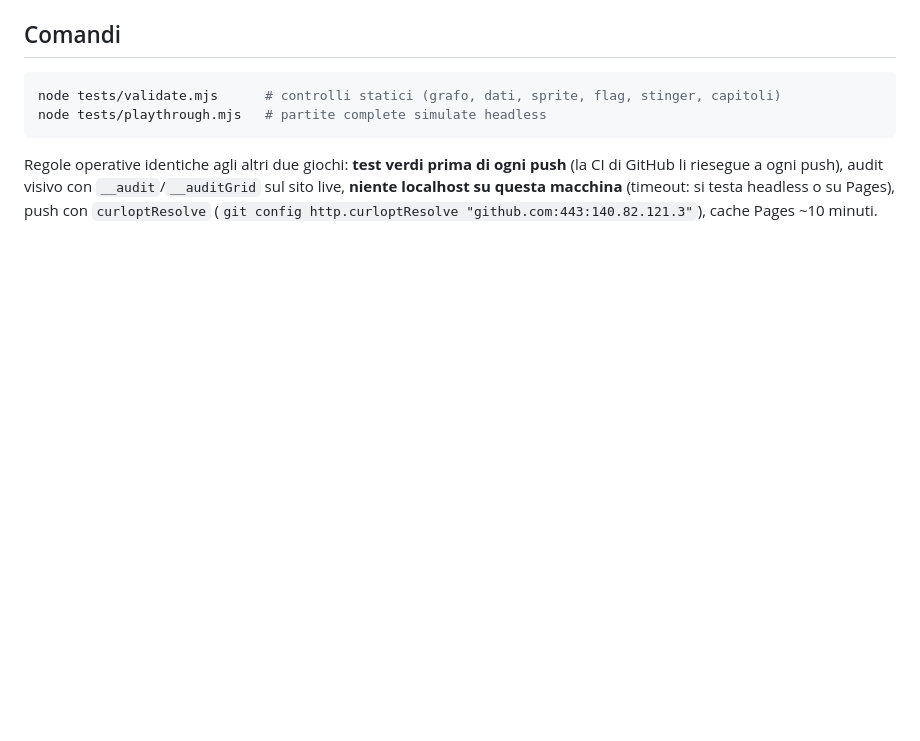
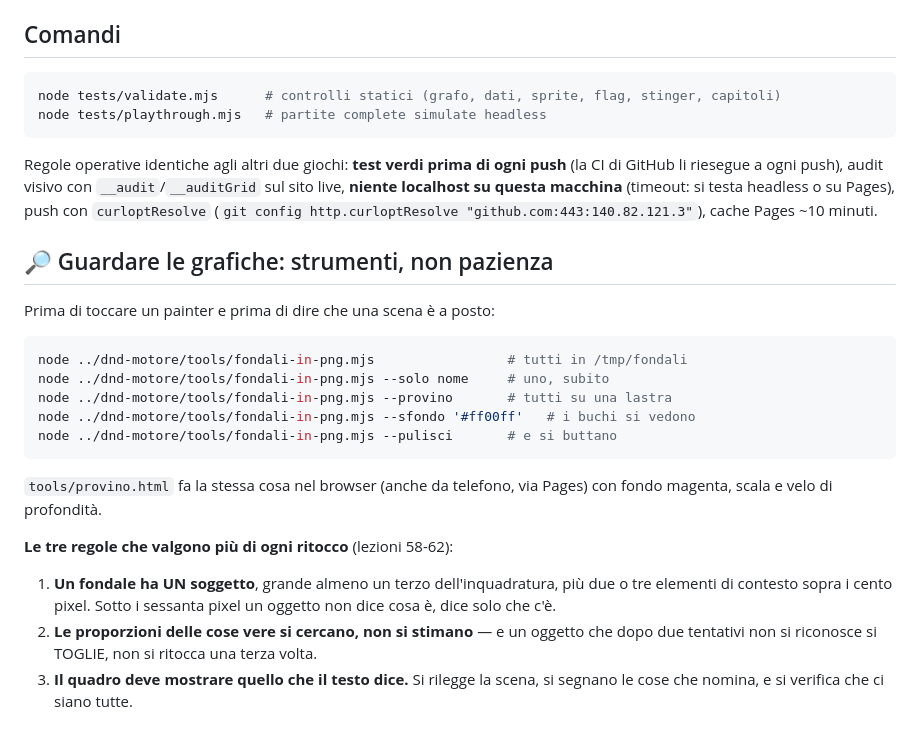
Before and after one commit to Galiv04/casa-che-non-finisce, a Markdown page: CLAUDE.md, the part around the change. Drawn GitHub-style; blank space fills up the shorter version.

Commit message:
In cima al CLAUDE.md: come si guardano i fondali
I comandi per rendere gli sfondi in PNG da Node (dnd-motore/tools/fondali-in-png.mjs) e
le tre regole che valgono piu di ogni ritocco, imparate a caro prezzo su una scena
rifatta quattro volte: un fondale ha UN soggetto grande almeno un terzo
dell'inquadratura (sotto i sessanta pixel un oggetto non dice cosa e, dice solo che
c'e); le proporzioni delle cose vere si cercano invece di stimarle, e un oggetto che
dopo due tentativi non si riconosce si TOGLIE; e il quadro deve mostrare quello che il
testo della scena dice.

Co-Authored-By: Claude Fable 5 <noreply@anthropic.com>

````diff
--- a/CLAUDE.md
+++ b/CLAUDE.md
@@ -65,3 +65,27 @@ Regole operative identiche agli altri due giochi: **test verdi prima di ogni pus
 li riesegue a ogni push), audit visivo con `__audit`/`__auditGrid` sul sito live, **niente localhost
 su questa macchina** (timeout: si testa headless o su Pages), push con `curloptResolve`
 (`git config http.curloptResolve "github.com:443:140.82.121.3"`), cache Pages ~10 minuti.
+
+## 🔎 Guardare le grafiche: strumenti, non pazienza
+
+Prima di toccare un painter e prima di dire che una scena è a posto:
+
+```bash
+node ../dnd-motore/tools/fondali-in-png.mjs                 # tutti in /tmp/fondali
+node ../dnd-motore/tools/fondali-in-png.mjs --solo nome     # uno, subito
+node ../dnd-motore/tools/fondali-in-png.mjs --provino       # tutti su una lastra
+node ../dnd-motore/tools/fondali-in-png.mjs --sfondo '#ff00ff'   # i buchi si vedono
+node ../dnd-motore/tools/fondali-in-png.mjs --pulisci       # e si buttano
+```
+
+`tools/provino.html` fa la stessa cosa nel browser (anche da telefono, via Pages) con
+fondo magenta, scala e velo di profondità.
+
+**Le tre regole che valgono più di ogni ritocco** (lezioni 58-62):
+1. **Un fondale ha UN soggetto**, grande almeno un terzo dell'inquadratura, più due o
+   tre elementi di contesto sopra i cento pixel. Sotto i sessanta pixel un oggetto non
+   dice cosa è, dice solo che c'è.
+2. **Le proporzioni delle cose vere si cercano, non si stimano** — e un oggetto che dopo
+   due tentativi non si riconosce si TOGLIE, non si ritocca una terza volta.
+3. **Il quadro deve mostrare quello che il testo dice.** Si rilegge la scena, si segnano
+   le cose che nomina, e si verifica che ci siano tutte.
````
